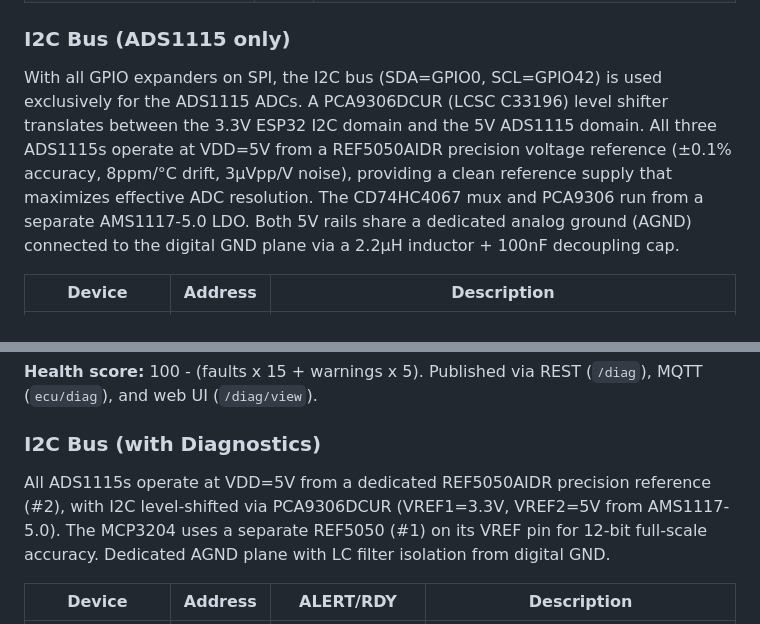
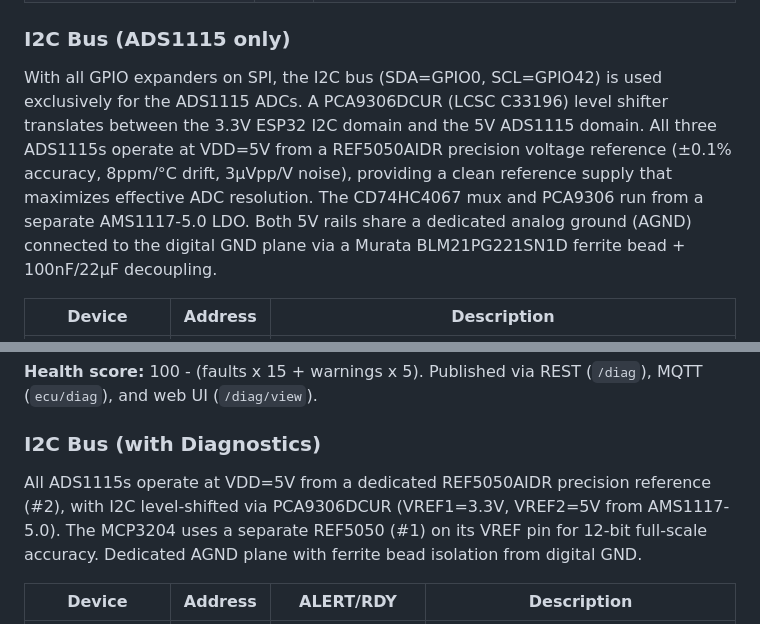
Before and after one commit to alpauna/ESP-ECU, a Markdown page: README.md, 2 parts joined by grey strips. Drawn GitHub-style.

```diff
--- a/README.md
+++ b/README.md
@@ -384,7 +384,7 @@ A second L2N7002SLLT1G drives all 6 MCP23S17 RESET pins from the ESP32 EN signal
 
 ### I2C Bus (ADS1115 only)
 
-With all GPIO expanders on SPI, the I2C bus (SDA=GPIO0, SCL=GPIO42) is used exclusively for the ADS1115 ADCs. A PCA9306DCUR (LCSC C33196) level shifter translates between the 3.3V ESP32 I2C domain and the 5V ADS1115 domain. All three ADS1115s operate at VDD=5V from a REF5050AIDR precision voltage reference (±0.1% accuracy, 8ppm/°C drift, 3µVpp/V noise), providing a clean reference supply that maximizes effective ADC resolution. The CD74HC4067 mux and PCA9306 run from a separate AMS1117-5.0 LDO. Both 5V rails share a dedicated analog ground (AGND) connected to the digital GND plane via a 2.2µH inductor + 100nF decoupling cap.
+With all GPIO expanders on SPI, the I2C bus (SDA=GPIO0, SCL=GPIO42) is used exclusively for the ADS1115 ADCs. A PCA9306DCUR (LCSC C33196) level shifter translates between the 3.3V ESP32 I2C domain and the 5V ADS1115 domain. All three ADS1115s operate at VDD=5V from a REF5050AIDR precision voltage reference (±0.1% accuracy, 8ppm/°C drift, 3µVpp/V noise), providing a clean reference supply that maximizes effective ADC resolution. The CD74HC4067 mux and PCA9306 run from a separate AMS1117-5.0 LDO. Both 5V rails share a dedicated analog ground (AGND) connected to the digital GND plane via a Murata BLM21PG221SN1D ferrite bead + 100nF/22µF decoupling.
 
 | Device | Address | Description |
 |--------|---------|-------------|
@@ -521,7 +521,7 @@ Disabled by default (`diagEnabled = false`). Enable in config and connect the ha
 
 ### I2C Bus (with Diagnostics)
 
-All ADS1115s operate at VDD=5V from a dedicated REF5050AIDR precision reference (#2), with I2C level-shifted via PCA9306DCUR (VREF1=3.3V, VREF2=5V from AMS1117-5.0). The MCP3204 uses a separate REF5050 (#1) on its VREF pin for 12-bit full-scale accuracy. Dedicated AGND plane with LC filter isolation from digital GND.
+All ADS1115s operate at VDD=5V from a dedicated REF5050AIDR precision reference (#2), with I2C level-shifted via PCA9306DCUR (VREF1=3.3V, VREF2=5V from AMS1117-5.0). The MCP3204 uses a separate REF5050 (#1) on its VREF pin for 12-bit full-scale accuracy. Dedicated AGND plane with ferrite bead isolation from digital GND.
 
 | Device | Address | ALERT/RDY | Description |
 |--------|---------|-----------|-------------|
```
Also changed, not shown: other parts of README.md (+8 -8 lines).
